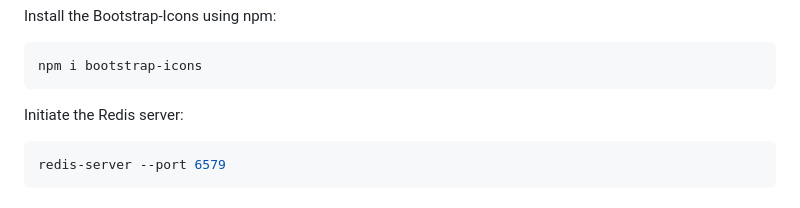
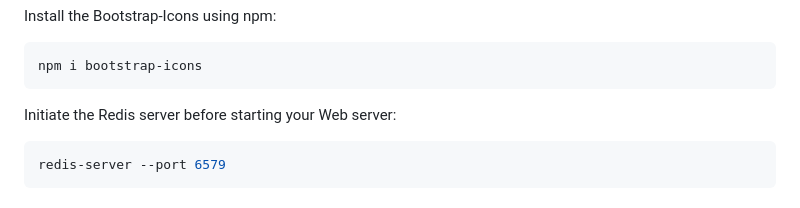
Before and after one commit to yp2353/yp2353-Team-1, a Markdown page: README.md, the part around the change. Drawn GitHub-style.

Commit message:
Update README.md with chat server instructions

````diff
--- a/README.md
+++ b/README.md
@@ -40,7 +40,7 @@ Install the Bootstrap-Icons using npm:
 npm i bootstrap-icons
 ```
 
-Initiate the Redis server:
+Initiate the Redis server before starting your Web server:
 
 ```bash
 redis-server --port 6579
````
